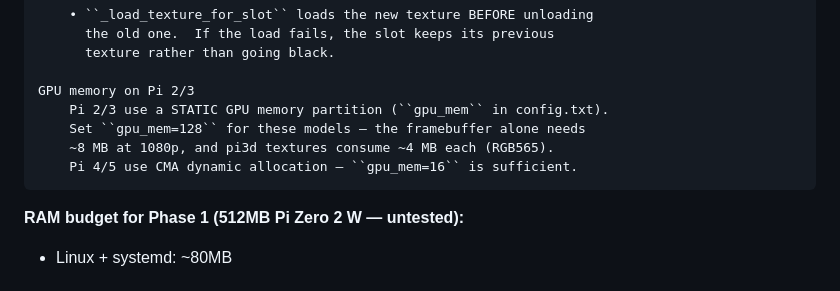
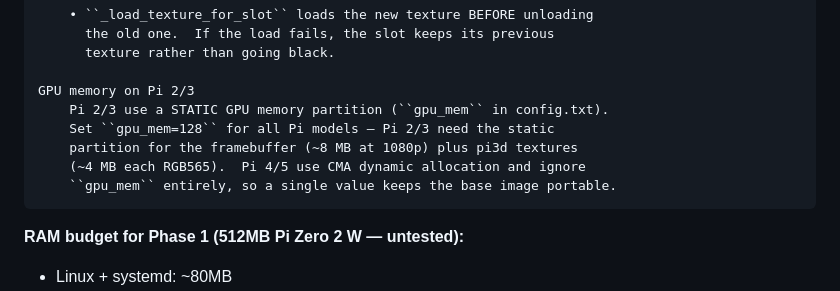
Before and after one commit to dennisadvani/metixel-photoframe, a Markdown page: ARCHITECTURE.md, the part around the change. Rendered like a GitHub page.

````diff
--- a/ARCHITECTURE.md
+++ b/ARCHITECTURE.md
@@ -560,9 +560,10 @@ Key invariants
 
 GPU memory on Pi 2/3
     Pi 2/3 use a STATIC GPU memory partition (``gpu_mem`` in config.txt).
-    Set ``gpu_mem=128`` for these models — the framebuffer alone needs
-    ~8 MB at 1080p, and pi3d textures consume ~4 MB each (RGB565).
-    Pi 4/5 use CMA dynamic allocation — ``gpu_mem=16`` is sufficient.
+    Set ``gpu_mem=128`` for all Pi models — Pi 2/3 need the static
+    partition for the framebuffer (~8 MB at 1080p) plus pi3d textures
+    (~4 MB each RGB565).  Pi 4/5 use CMA dynamic allocation and ignore
+    ``gpu_mem`` entirely, so a single value keeps the base image portable.
 ```
 
 **RAM budget for Phase 1 (512MB Pi Zero 2 W — untested):**
````
Also changed, not shown: CHANGELOG.md (+14 -1 lines), README.md (+12 -1 lines), docs/images/metixel_web_ui.PNG, 3 other files.
